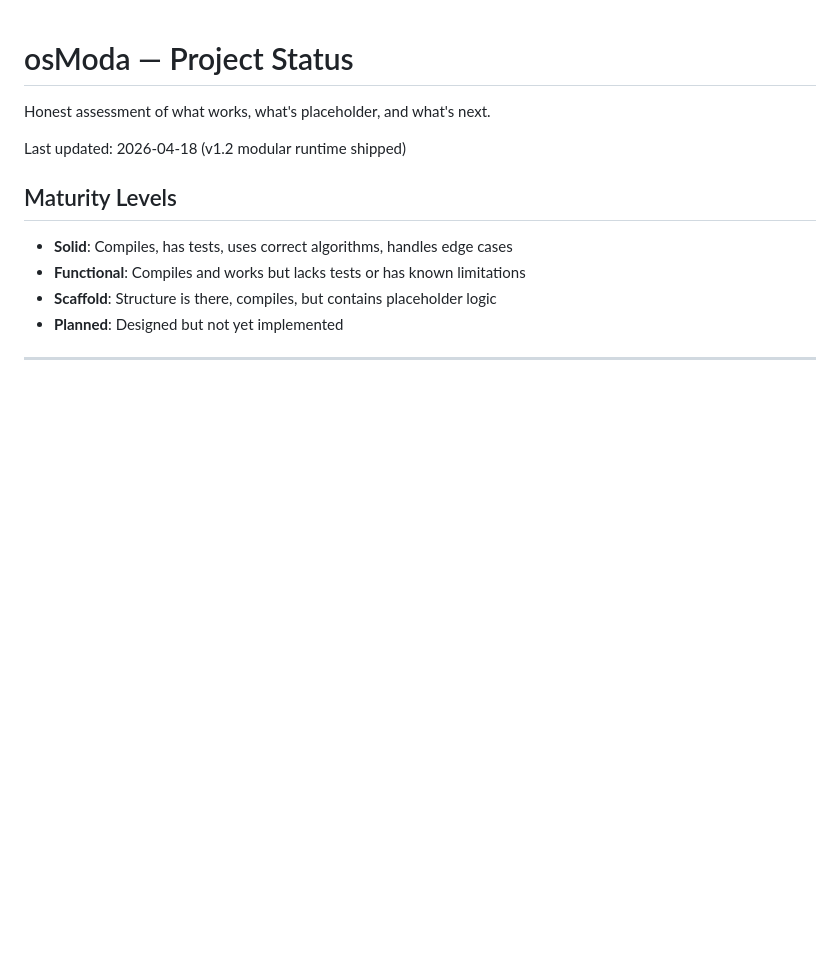
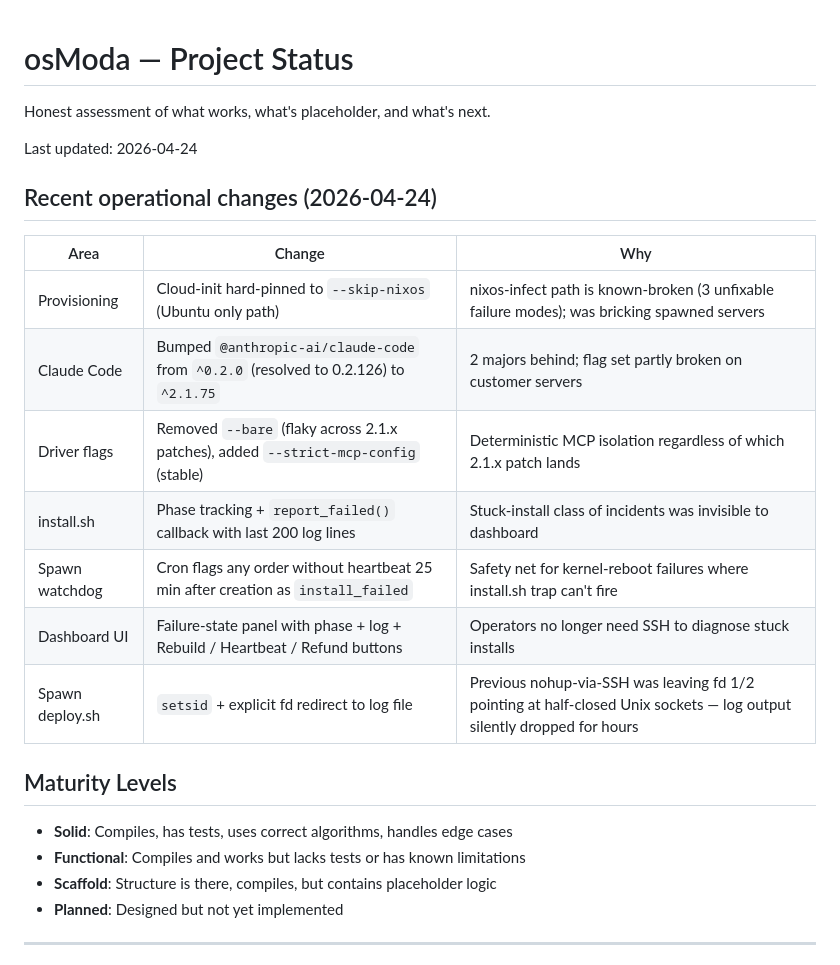
Before and after one commit to bolivian-peru/molt-os, a Markdown page: docs/STATUS.md, the part around the change. Rendered like a GitHub page; blank space fills up the shorter version.

Commit message:
docs: refresh STATUS + ARCHITECTURE for the 2026-04-24 operational pass
Reflects the post-incident hardening shipped today:
  * nixos-infect path retired (cloud-init hard-pinned to --skip-nixos)
  * Claude Code bumped 0.2 -> 2.1
  * --bare replaced with --strict-mcp-config in the architecture diagram
  * install-failed visibility chain (install.sh report_failed -> spawn-side
    /api/provision-failed -> dashboard error panel) documented in STATUS
  * spawn watchdog (25-min install timeout) documented
  * deploy.sh log-redirect bug noted so future operators don't recreate it

No semantic changes to maturity grids — just operational truth.

Co-Authored-By: Claude Opus 4.7 (1M context) <noreply@anthropic.com>

```diff
--- a/docs/STATUS.md
+++ b/docs/STATUS.md
@@ -2,7 +2,19 @@
 
 Honest assessment of what works, what's placeholder, and what's next.
 
-Last updated: 2026-04-18 (v1.2 modular runtime shipped)
+Last updated: 2026-04-24
+
+## Recent operational changes (2026-04-24)
+
+| Area | Change | Why |
+|---|---|---|
+| Provisioning | Cloud-init hard-pinned to `--skip-nixos` (Ubuntu only path) | nixos-infect path is known-broken (3 unfixable failure modes); was bricking spawned servers |
+| Claude Code | Bumped `@anthropic-ai/claude-code` from `^0.2.0` (resolved to 0.2.126) to `^2.1.75` | 2 majors behind; flag set partly broken on customer servers |
+| Driver flags | Removed `--bare` (flaky across 2.1.x patches), added `--strict-mcp-config` (stable) | Deterministic MCP isolation regardless of which 2.1.x patch lands |
+| install.sh | Phase tracking + `report_failed()` callback with last 200 log lines | Stuck-install class of incidents was invisible to dashboard |
+| Spawn watchdog | Cron flags any order without heartbeat 25 min after creation as `install_failed` | Safety net for kernel-reboot failures where install.sh trap can't fire |
+| Dashboard UI | Failure-state panel with phase + log + Rebuild / Heartbeat / Refund buttons | Operators no longer need SSH to diagnose stuck installs |
+| Spawn deploy.sh | `setsid` + explicit fd redirect to log file | Previous nohup-via-SSH was leaving fd 1/2 pointing at half-closed Unix sockets — log output silently dropped for hours |
 
 ## Maturity Levels
 
```
Also changed, not shown: docs/ARCHITECTURE.md (+2 -2 lines).
